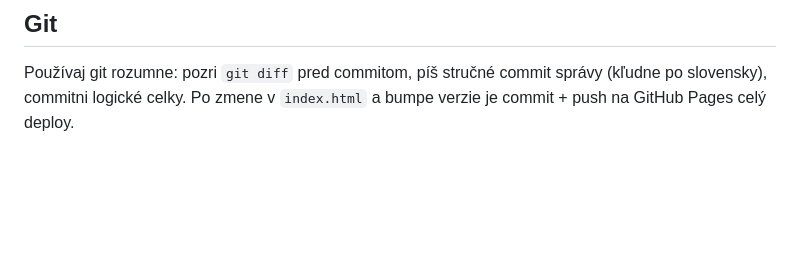
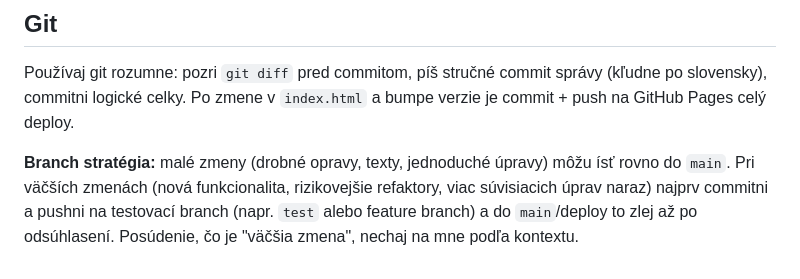
Before and after one commit to tesk-ndrtls/ndrtls, a Markdown page: CLAUDE.md, the part around the change. Rendered like a GitHub page; blank space fills up the shorter version.

Commit message:
Doplniť branch stratégiu (test branch pre väčšie zmeny) do CLAUDE.md

```diff
--- a/CLAUDE.md
+++ b/CLAUDE.md
@@ -78,3 +78,9 @@ Zdieľajú ten istý Supabase projekt a `ndrtls.com` doménu:
 Používaj git rozumne: pozri `git diff` pred commitom, píš stručné commit
 správy (kľudne po slovensky), commitni logické celky. Po zmene v `index.html`
 a bumpe verzie je commit + push na GitHub Pages celý deploy.
+
+**Branch stratégia:** malé zmeny (drobné opravy, texty, jednoduché úpravy)
+môžu ísť rovno do `main`. Pri väčších zmenách (nová funkcionalita, rizikovejšie
+refaktory, viac súvisiacich úprav naraz) najprv commitni a pushni na testovací
+branch (napr. `test` alebo feature branch) a do `main`/deploy to zlej až po
+odsúhlasení. Posúdenie, čo je "väčšia zmena", nechaj na mne podľa kontextu.
```
